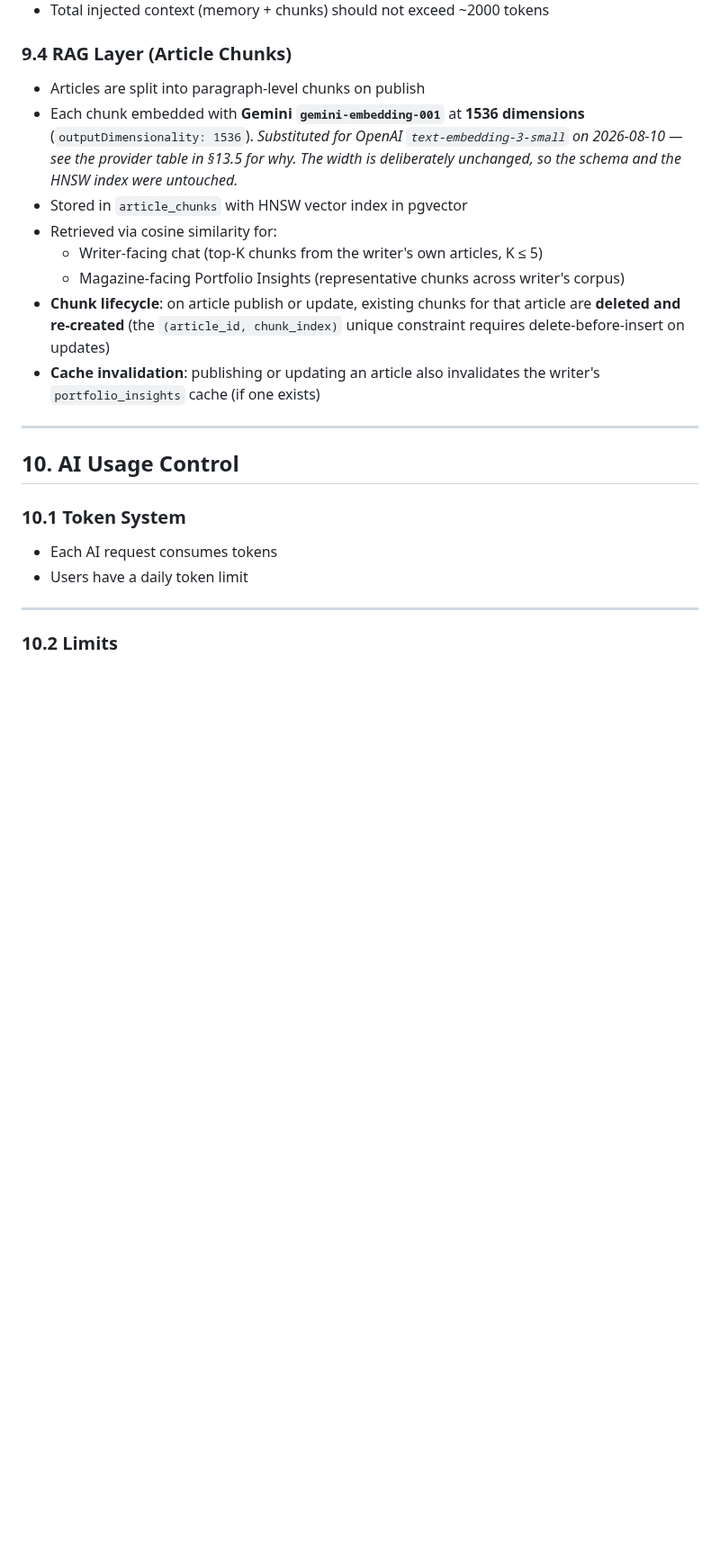
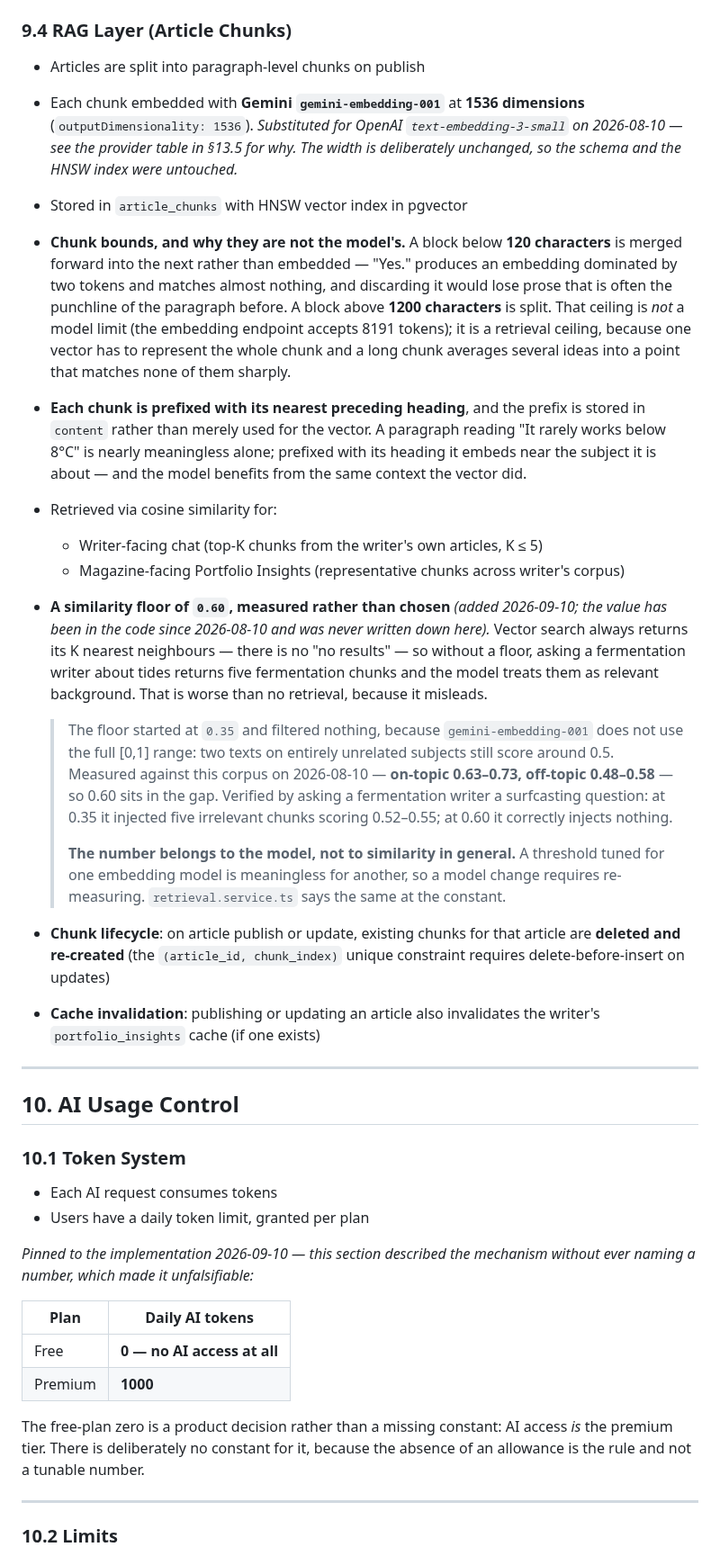
Before and after one commit to inkwell-dev/spec.inkwell.ai, a Markdown page: 5-ai-design.md, the part around one of its changes. Shown at 90% size. Rendered like a GitHub page; blank space fills up the shorter version.

```diff
--- a/5-ai-design.md
+++ b/5-ai-design.md
@@ -251,9 +251,41 @@ To avoid token overflow from double-injecting memory and RAG chunks:
   on 2026-08-10 — see the provider table in §13.5 for why. The width is
   deliberately unchanged, so the schema and the HNSW index were untouched.*
 - Stored in `article_chunks` with HNSW vector index in pgvector
+- **Chunk bounds, and why they are not the model's.** A block below **120
+  characters** is merged forward into the next rather than embedded — "Yes."
+  produces an embedding dominated by two tokens and matches almost nothing, and
+  discarding it would lose prose that is often the punchline of the paragraph
+  before. A block above **1200 characters** is split. That ceiling is *not* a
+  model limit (the embedding endpoint accepts 8191 tokens); it is a retrieval
+  ceiling, because one vector has to represent the whole chunk and a long chunk
+  averages several ideas into a point that matches none of them sharply.
+- **Each chunk is prefixed with its nearest preceding heading**, and the prefix
+  is stored in `content` rather than merely used for the vector. A paragraph
+  reading "It rarely works below 8°C" is nearly meaningless alone; prefixed with
+  its heading it embeds near the subject it is about — and the model benefits
+  from the same context the vector did.
 - Retrieved via cosine similarity for:
   - Writer-facing chat (top-K chunks from the writer's own articles, K ≤ 5)
   - Magazine-facing Portfolio Insights (representative chunks across writer's corpus)
+- **A similarity floor of `0.60`, measured rather than chosen** *(added
+  2026-09-10; the value has been in the code since 2026-08-10 and was never
+  written down here).* Vector search always returns its K nearest neighbours —
+  there is no "no results" — so without a floor, asking a fermentation writer
+  about tides returns five fermentation chunks and the model treats them as
+  relevant background. That is worse than no retrieval, because it misleads.
+
+  > The floor started at `0.35` and filtered nothing, because
+  > `gemini-embedding-001` does not use the full [0,1] range: two texts on
+  > entirely unrelated subjects still score around 0.5. Measured against this
+  > corpus on 2026-08-10 — **on-topic 0.63–0.73, off-topic 0.48–0.58** — so 0.60
+  > sits in the gap. Verified by asking a fermentation writer a surfcasting
+  > question: at 0.35 it injected five irrelevant chunks scoring 0.52–0.55; at
+  > 0.60 it correctly injects nothing.
+  >
+  > **The number belongs to the model, not to similarity in general.** A
+  > threshold tuned for one embedding model is meaningless for another, so a
+  > model change requires re-measuring. `retrieval.service.ts` says the same at
+  > the constant.
 - **Chunk lifecycle**: on article publish or update, existing chunks for that article are **deleted and re-created** (the `(article_id, chunk_index)` unique constraint requires delete-before-insert on updates)
 - **Cache invalidation**: publishing or updating an article also invalidates the writer's `portfolio_insights` cache (if one exists)
 
@@ -264,7 +296,19 @@ To avoid token overflow from double-injecting memory and RAG chunks:
 ### 10.1 Token System
 
 - Each AI request consumes tokens
-- Users have a daily token limit
+- Users have a daily token limit, granted per plan
+
+*Pinned to the implementation 2026-09-10 — this section described the mechanism
+without ever naming a number, which made it unfalsifiable:*
+
+| Plan | Daily AI tokens |
+|------|-----------------|
+| Free | **0 — no AI access at all** |
+| Premium | **1000** |
+
+The free-plan zero is a product decision rather than a missing constant: AI
+access *is* the premium tier. There is deliberately no constant for it, because
+the absence of an allowance is the rule and not a tunable number.
 
 ---
 
```
Also changed, not shown: other parts of 5-ai-design.md (+31 -4 lines), 0-phase-plan.md (+4 -3 lines).
